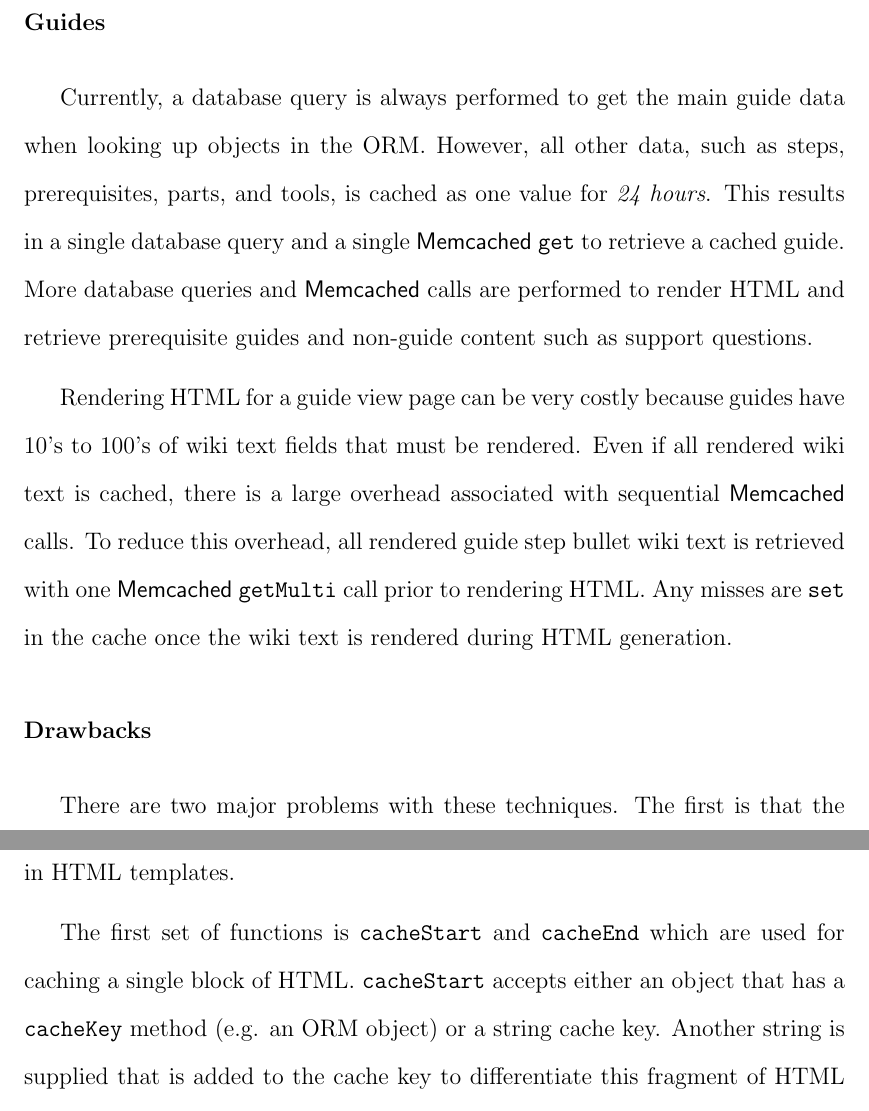
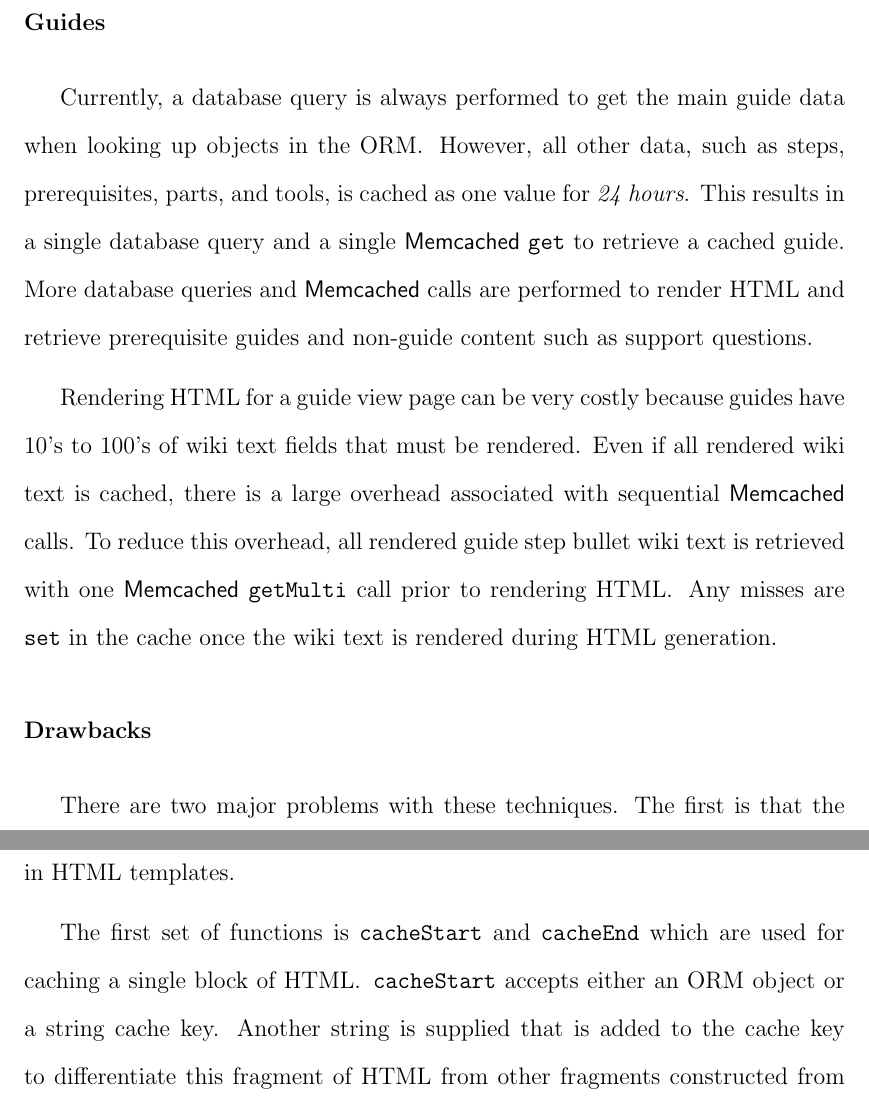
Before and after one commit to marczych/generational-caching-thesis, a LaTeX thesis (thesis.tex): two parts of pages 22 and 38 of 58 before the commit and two parts of pages 22 and 38 of 57 after it, joined at a grey line, cut so that both start at the same text. Compiled offline with pdfLaTeX.

Commit message:
Various vim warning fixes

```diff
--- a/thesis.tex
+++ b/thesis.tex
@@ -357,14 +357,14 @@ It is up to the developer to find the appropriate places to delete cache entries
 The advantages to this approach are that it's simple to understand, straightforward to implement, and ensures that fresh data is served if done correctly.
 
 \subsubsection{Guides}
-Currently, a database query is always performed to get the main guide data when looking up objects in the ORM.
+Currently, a database query is always performed to get the main guide data when looking up objects in the ORM\@.
 However, all other data, such as steps, prerequisites, parts, and tools, is cached as one value for \textit{24 hours}.
 This results in a single database query and a single \textsf{Memcached} {\tt get} to retrieve a cached guide.
 More database queries and \textsf{Memcached} calls are performed to render HTML and retrieve prerequisite guides and non-guide content such as support questions.
 
 Rendering HTML for a guide view page can be very costly because guides have 10's to 100's of wiki text fields that must be rendered.
 Even if all rendered wiki text is cached, there is a large overhead associated with sequential \textsf{Memcached} calls.
-To reduce this overhead, all rendered guide step bullet wiki text is retrieved with one \textsf{Memcached} {\tt getMulti} call prior to rendering HTML.
+To reduce this overhead, all rendered guide step bullet wiki text is retrieved with one \textsf{Memcached} {\tt getMulti} call prior to rendering HTML\@.
 Any misses are {\tt set} in the cache once the wiki text is rendered during HTML generation.
 
 \subsubsection{Drawbacks}
@@ -741,8 +741,8 @@ To help facilitate this, we implemented a few different caching functions for us
 \label{fig:annotatedCachedGuidePage}
 \end{figure}
 
-The first set of functions is {\tt cacheStart} and {\tt cacheEnd} which are used for caching a single block of HTML.
-{\tt cacheStart} accepts either an object that has a {\tt cacheKey} method (e.g. an ORM object) or a string cache key.
+The first set of functions is {\tt cacheStart} and {\tt cacheEnd} which are used for caching a single block of HTML\@.
+{\tt cacheStart} accepts either an ORM object or a string cache key.
 Another string is supplied that is added to the cache key to differentiate this fragment of HTML from other fragments constructed from the same object.
 If the HTML was found in the cache it is output to {\tt stdout} and {\tt cacheStart} returns {\tt true}.
 Otherwise output buffering is started to capture the HTML that is generated when running the template code and {\tt cacheStart} returns {\tt false}.
```
Also changed, not shown: thesis.tex (14 more changed lines).
